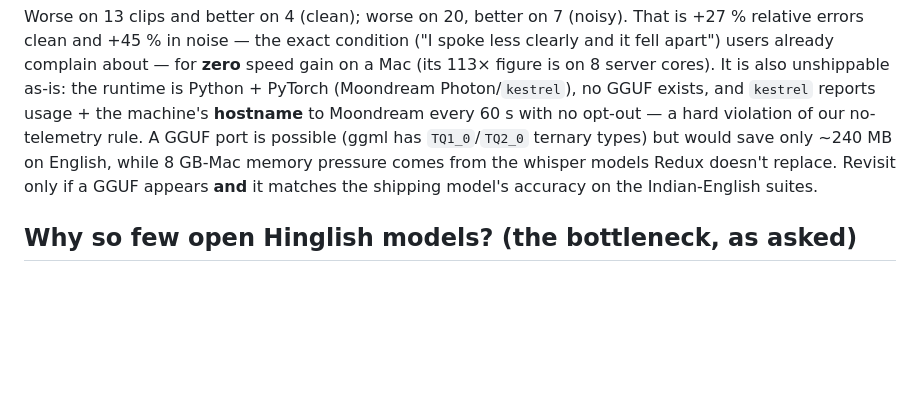
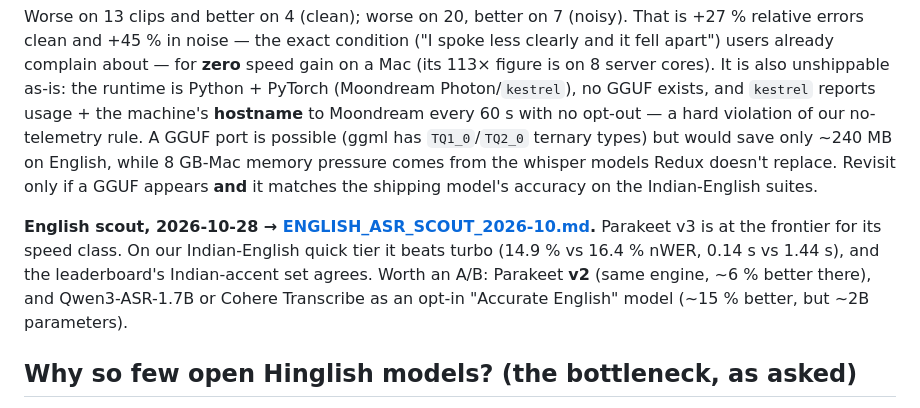
Before and after one commit to s-samarth/desi-dictation, a Markdown page: docs/MODEL_RESEARCH.md, the part around the change. Rendered like a GitHub page; blank space fills up the shorter version.

```diff
--- a/docs/MODEL_RESEARCH.md
+++ b/docs/MODEL_RESEARCH.md
@@ -124,6 +124,13 @@ only ~240 MB on English, while 8 GB-Mac memory pressure comes from the whisper
 models Redux doesn't replace. Revisit only if a GGUF appears **and** it matches
 the shipping model's accuracy on the Indian-English suites.
 
+**English scout, 2026-10-28 → [ENGLISH_ASR_SCOUT_2026-10.md](ENGLISH_ASR_SCOUT_2026-10.md).**
+Parakeet v3 is at the frontier for its speed class. On our Indian-English quick
+tier it beats turbo (14.9 % vs 16.4 % nWER, 0.14 s vs 1.44 s), and the
+leaderboard's Indian-accent set agrees. Worth an A/B: Parakeet **v2** (same
+engine, ~6 % better there), and Qwen3-ASR-1.7B or Cohere Transcribe as an
+opt-in "Accurate English" model (~15 % better, but ~2B parameters).
+
 ## Why so few open Hinglish models? (the bottleneck, as asked)
 
 1. **Economics.** Code-mixed Indian ASR monetizes as B2B voice-bot/call-center
```
Also changed, not shown: docs/ENGLISH_ASR_SCOUT_2026-10.md (added, +156 -0 lines), docs/README.md (+1 -0 lines).
